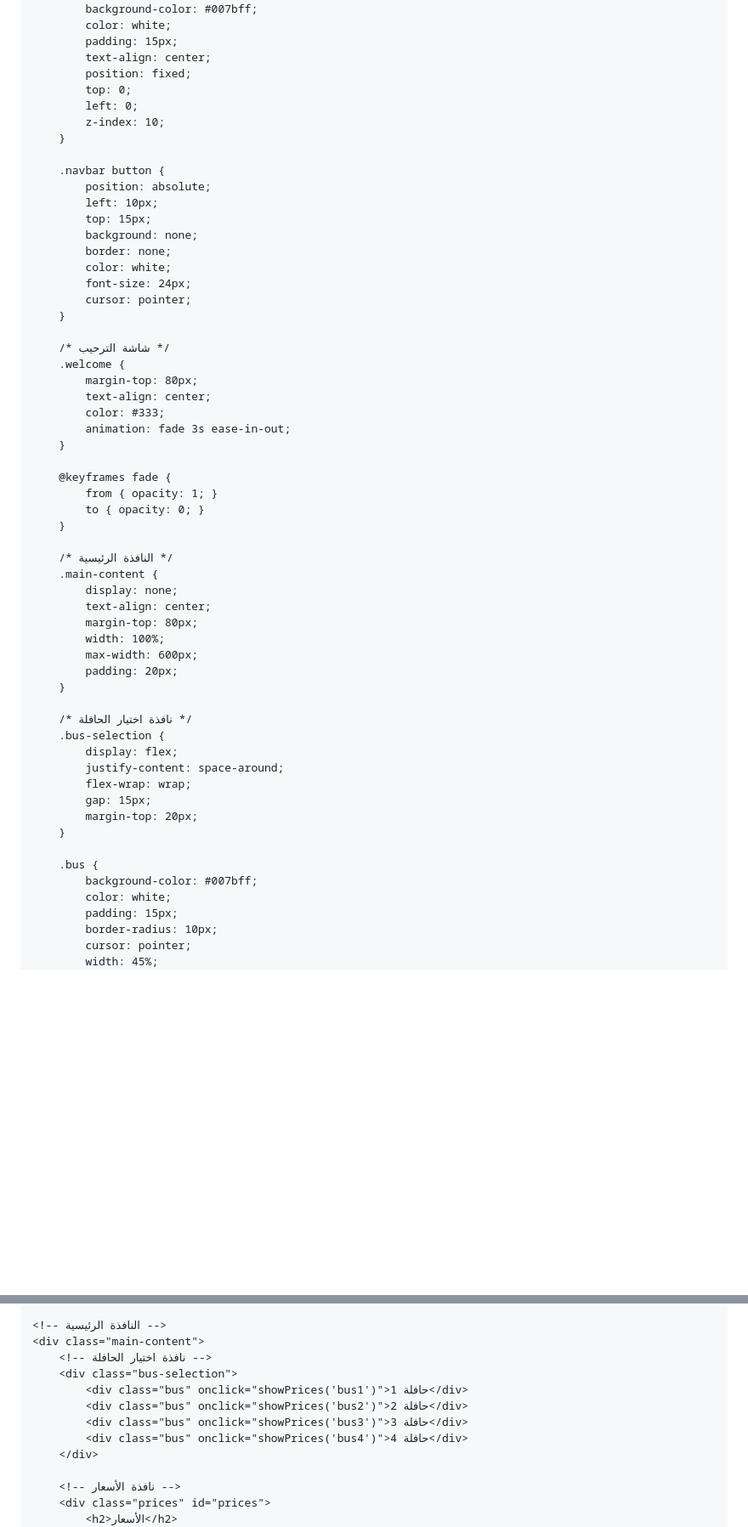
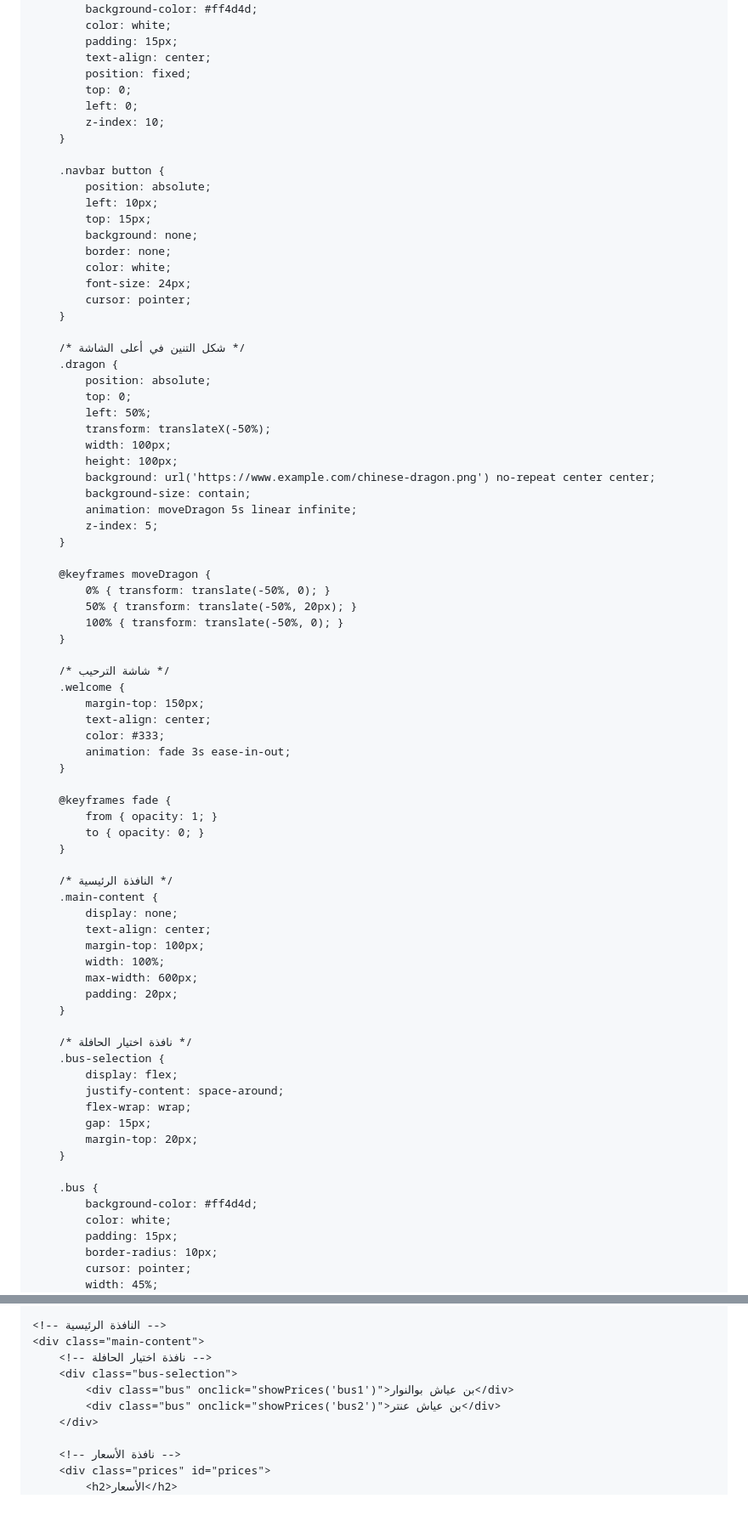
Before and after one commit to Nadjibbenayach/nadjibbenayach.github.io, a Markdown page: README.md, 2 parts joined by grey strips. Shown: that part at 85% size. Rendered like a GitHub page; blank space fills up the shorter version.

Commit message:
Update README.mo

```diff
--- a/README.md
+++ b/README.md
@@ -10,16 +10,17 @@
             font-family: Arial, sans-serif;
             margin: 0;
             padding: 0;
-            background-color: #f4f4f9;
+            background-color: #ffdddd;
             display: flex;
             flex-direction: column;
             align-items: center;
+            overflow-x: hidden;
         }
 
         /* شريط التنقل العلوي */
         .navbar {
             width: 100%;
-            background-color: #007bff;
+            background-color: #ff4d4d;
             color: white;
             padding: 15px;
             text-align: center;
@@ -40,9 +41,29 @@
             cursor: pointer;
         }
 
+        /* شكل التنين في أعلى الشاشة */
+        .dragon {
+            position: absolute;
+            top: 0;
+            left: 50%;
+            transform: translateX(-50%);
+            width: 100px;
+            height: 100px;
+            background: url('https://www.example.com/chinese-dragon.png') no-repeat center center;
+            background-size: contain;
+            animation: moveDragon 5s linear infinite;
+            z-index: 5;
+        }
+
+        @keyframes moveDragon {
+            0% { transform: translate(-50%, 0); }
+            50% { transform: translate(-50%, 20px); }
+            100% { transform: translate(-50%, 0); }
+        }
+
         /* شاشة الترحيب */
         .welcome {
-            margin-top: 80px;
+            margin-top: 150px;
             text-align: center;
             color: #333;
             animation: fade 3s ease-in-out;
@@ -57,7 +78,7 @@
         .main-content {
             display: none;
             text-align: center;
-            margin-top: 80px;
+            margin-top: 100px;
             width: 100%;
             max-width: 600px;
             padding: 20px;
@@ -73,7 +94,7 @@
         }
 
         .bus {
-            background-color: #007bff;
+            background-color: #ff4d4d;
             color: white;
             padding: 15px;
             border-radius: 10px;
@@ -142,10 +166,8 @@
     <div class="main-content">
         <!-- نافذة اختيار الحافلة -->
         <div class="bus-selection">
-            <div class="bus" onclick="showPrices('bus1')">حافلة 1</div>
-            <div class="bus" onclick="showPrices('bus2')">حافلة 2</div>
-            <div class="bus" onclick="showPrices('bus3')">حافلة 3</div>
-            <div class="bus" onclick="showPrices('bus4')">حافلة 4</div>
+            <div class="bus" onclick="showPrices('bus1')">بن عياش بوالنوار</div>
+            <div class="bus" onclick="showPrices('bus2')">بن عياش عنتر</div>
         </div>
 
         <!-- نافذة الأسعار -->
```
Also changed, not shown: other parts of README.md (+7 -6 lines).
